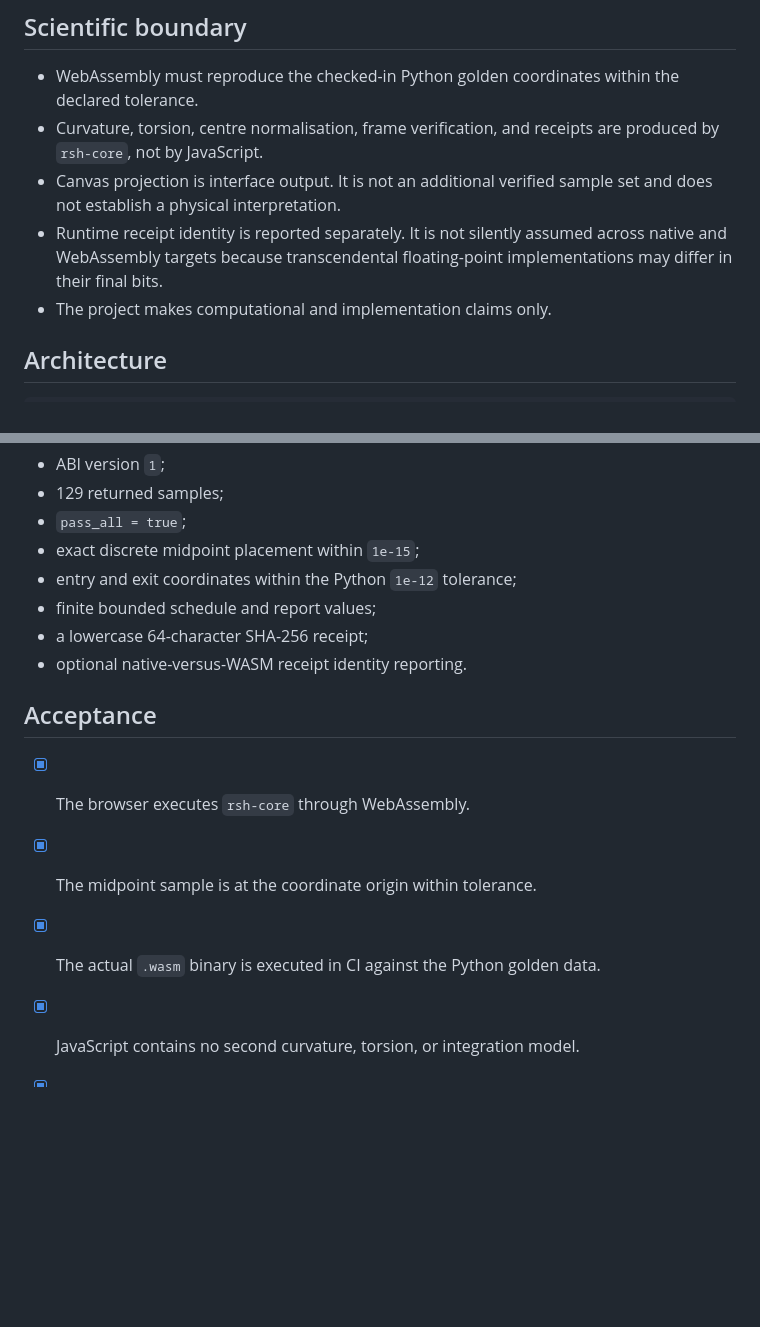
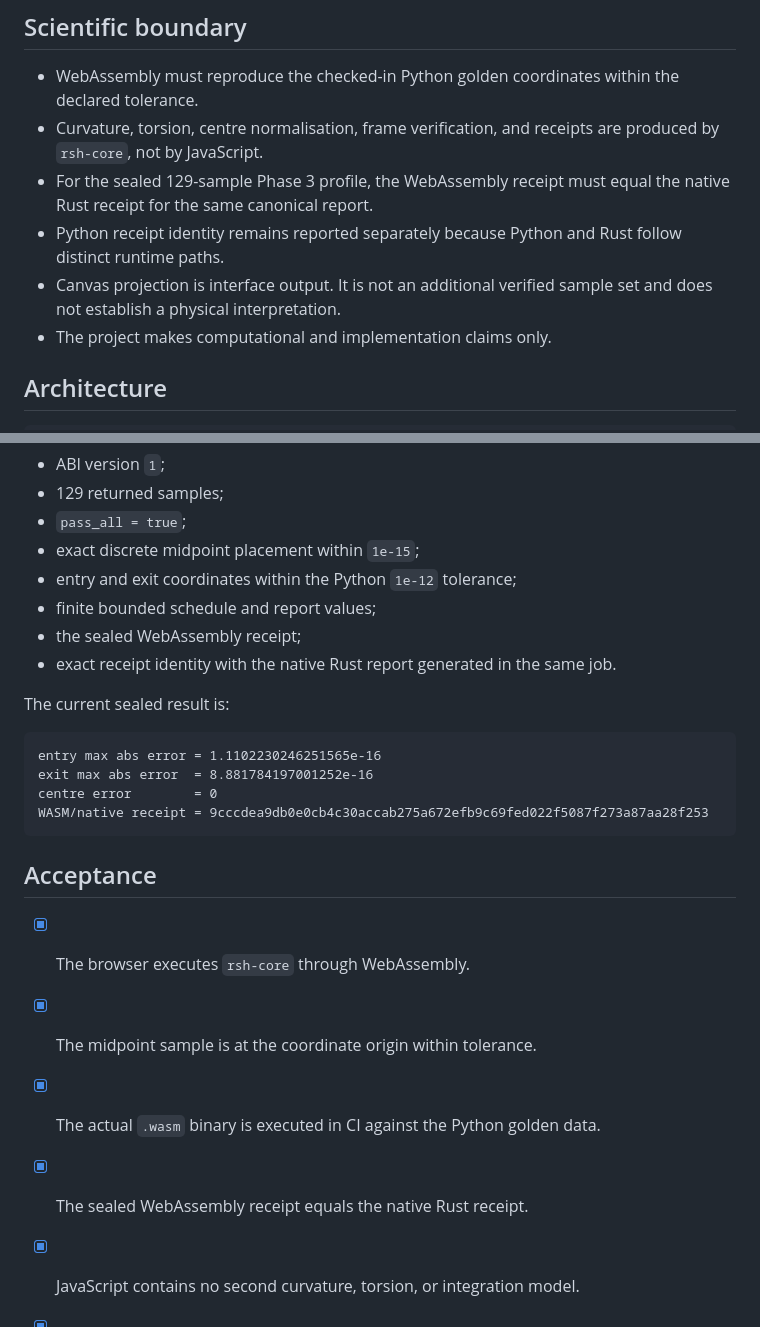
Before and after one commit to QSOLKCB/RSH, a Markdown page: docs/PHASE3_WASM.md, 2 parts joined by grey strips. Drawn GitHub-style; blank space fills up the shorter version.

Commit message:
Enforce Phase 3 receipt identity

````diff
--- a/docs/PHASE3_WASM.md
+++ b/docs/PHASE3_WASM.md
@@ -14,11 +14,12 @@ offline caching.
   declared tolerance.
 - Curvature, torsion, centre normalisation, frame verification, and receipts are
   produced by `rsh-core`, not by JavaScript.
+- For the sealed 129-sample Phase 3 profile, the WebAssembly receipt must equal
+  the native Rust receipt for the same canonical report.
+- Python receipt identity remains reported separately because Python and Rust
+  follow distinct runtime paths.
 - Canvas projection is interface output. It is not an additional verified sample
   set and does not establish a physical interpretation.
-- Runtime receipt identity is reported separately. It is not silently assumed
-  across native and WebAssembly targets because transcendental floating-point
-  implementations may differ in their final bits.
 - The project makes computational and implementation claims only.
 
 ## Architecture
@@ -95,14 +96,24 @@ no npm packages. The probe verifies:
 - exact discrete midpoint placement within `1e-15`;
 - entry and exit coordinates within the Python `1e-12` tolerance;
 - finite bounded schedule and report values;
-- a lowercase 64-character SHA-256 receipt;
-- optional native-versus-WASM receipt identity reporting.
+- the sealed WebAssembly receipt;
+- exact receipt identity with the native Rust report generated in the same job.
+
+The current sealed result is:
+
+```text
+entry max abs error = 1.1102230246251565e-16
+exit max abs error  = 8.881784197001252e-16
+centre error        = 0
+WASM/native receipt = 9cccdea9db0e0cb4c30accab275a672efb9c69fed022f5087f273a87aa28f253
+```
 
 ## Acceptance
 
 - [x] The browser executes `rsh-core` through WebAssembly.
 - [x] The midpoint sample is at the coordinate origin within tolerance.
 - [x] The actual `.wasm` binary is executed in CI against the Python golden data.
+- [x] The sealed WebAssembly receipt equals the native Rust receipt.
 - [x] JavaScript contains no second curvature, torsion, or integration model.
 - [x] The laboratory works as static GitHub Pages content and caches for offline
       reuse after first load.
````
